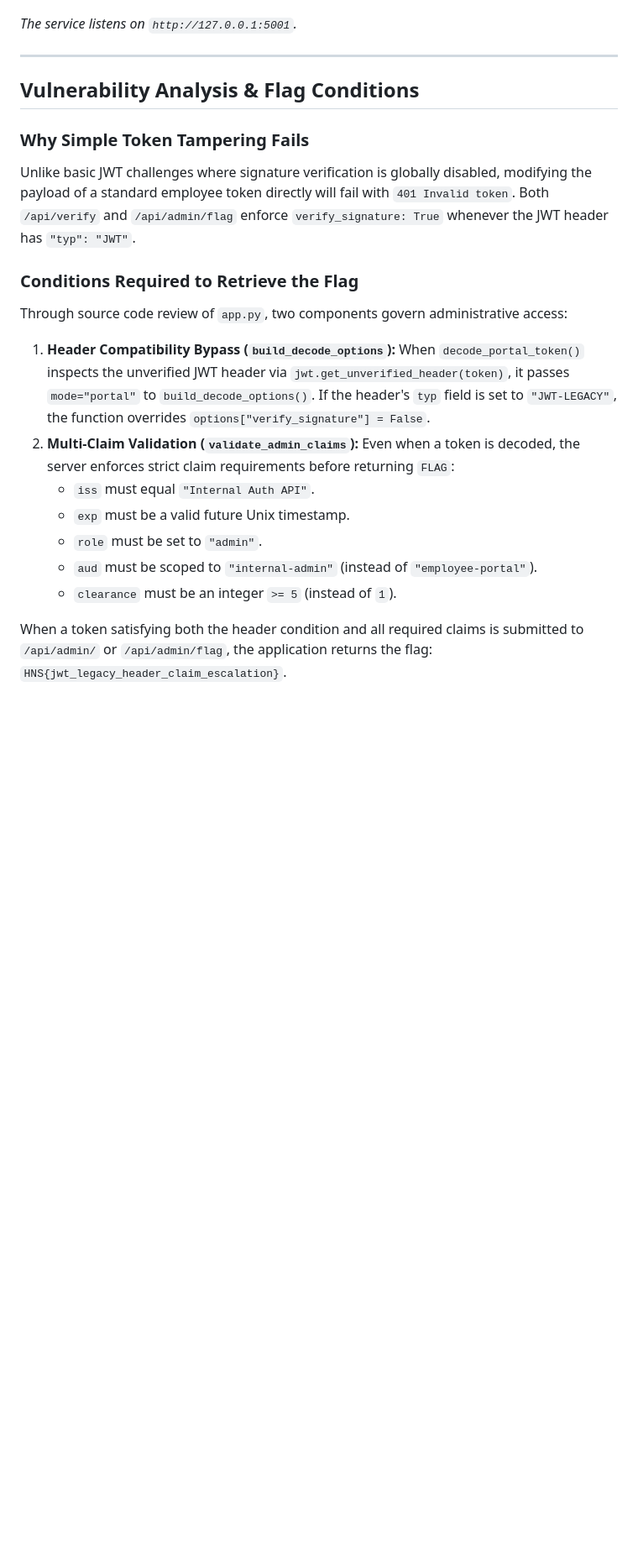
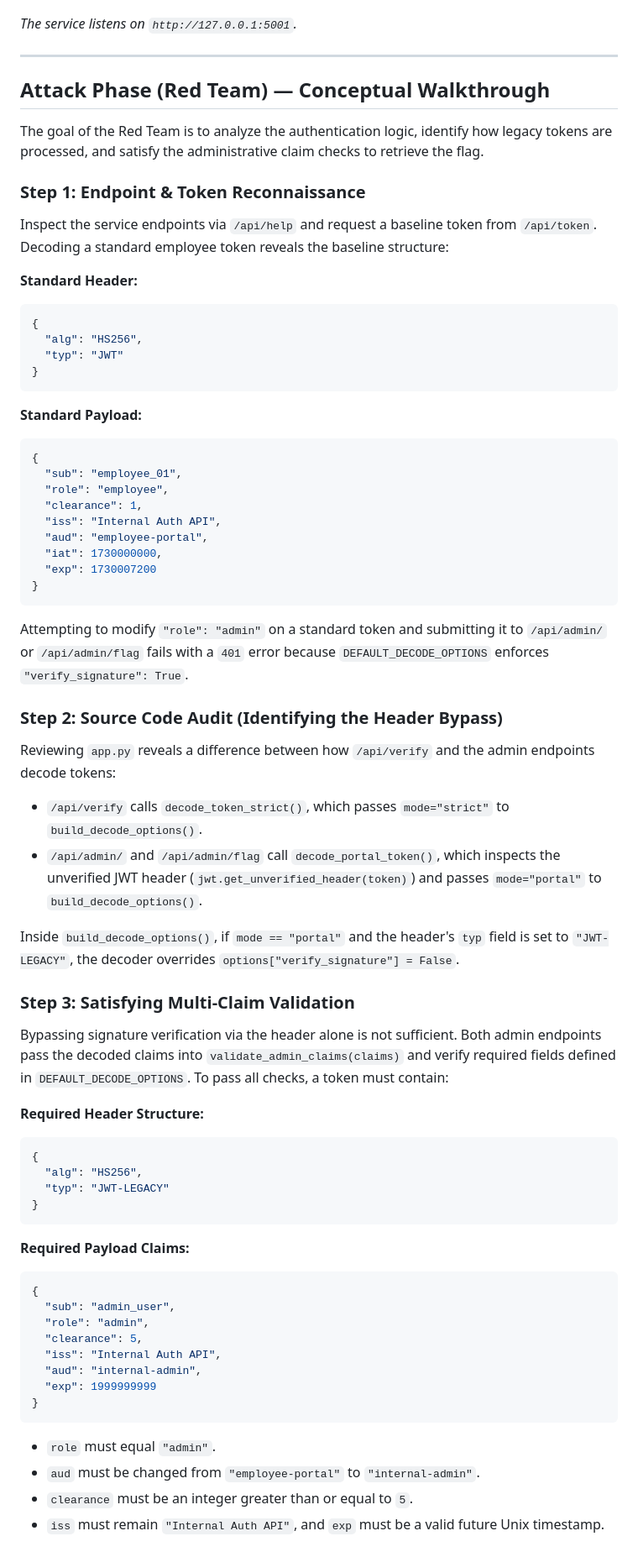
Before and after one commit to unclePRO/hns-web-services, a Markdown page: jwt_auth/README.md, the part around one of its changes. Shown at 84% size. GitHub-like rendering; blank space fills up the shorter version.

Commit message:
update: readme attack steps

````diff
--- a/jwt_auth/README.md
+++ b/jwt_auth/README.md
@@ -25,22 +25,66 @@ python app.py
 
 ---
 
-## Vulnerability Analysis & Flag Conditions
+## Attack Phase (Red Team) — Conceptual Walkthrough
+The goal of the Red Team is to analyze the authentication logic, identify how legacy tokens are processed, and satisfy the administrative claim checks to retrieve the flag.
 
-### Why Simple Token Tampering Fails
-Unlike basic JWT challenges where signature verification is globally disabled, modifying the payload of a standard employee token directly will fail with `401 Invalid token`. Both `/api/verify` and `/api/admin/flag` enforce `verify_signature: True` whenever the JWT header has `"typ": "JWT"`.
+### Step 1: Endpoint & Token Reconnaissance
+Inspect the service endpoints via `/api/help` and request a baseline token from `/api/token`. Decoding a standard employee token reveals the baseline structure:
 
-### Conditions Required to Retrieve the Flag
-Through source code review of `app.py`, two components govern administrative access:
+**Standard Header:**
+```json
+{
+  "alg": "HS256",
+  "typ": "JWT"
+}
+```
 
-1. **Header Compatibility Bypass (`build_decode_options`):**
-   When `decode_portal_token()` inspects the unverified JWT header via `jwt.get_unverified_header(token)`, it passes `mode="portal"` to `build_decode_options()`. If the header's `typ` field is set to `"JWT-LEGACY"`, the function overrides `options["verify_signature"] = False`.
-2. **Multi-Claim Validation (`validate_admin_claims`):**
-   Even when a token is decoded, the server enforces strict claim requirements before returning `FLAG`:
-   * `iss` must equal `"Internal Auth API"`.
-   * `exp` must be a valid future Unix timestamp.
-   * `role` must be set to `"admin"`.
-   * `aud` must be scoped to `"internal-admin"` (instead of `"employee-portal"`).
-   * `clearance` must be an integer `>= 5` (instead of `1`).
+**Standard Payload:**
+```json
+{
+  "sub": "employee_01",
+  "role": "employee",
+  "clearance": 1,
+  "iss": "Internal Auth API",
+  "aud": "employee-portal",
+  "iat": 1730000000,
+  "exp": 1730007200
+}
+```
 
-When a token satisfying both the header condition and all required claims is submitted to `/api/admin/` or `/api/admin/flag`, the application returns the flag: `HNS{jwt_legacy_header_claim_escalation}`.
+Attempting to modify `"role": "admin"` on a standard token and submitting it to `/api/admin/` or `/api/admin/flag` fails with a `401` error because `DEFAULT_DECODE_OPTIONS` enforces `"verify_signature": True`.
+
+### Step 2: Source Code Audit (Identifying the Header Bypass)
+Reviewing `app.py` reveals a difference between how `/api/verify` and the admin endpoints decode tokens:
+* `/api/verify` calls `decode_token_strict()`, which passes `mode="strict"` to `build_decode_options()`.
+* `/api/admin/` and `/api/admin/flag` call `decode_portal_token()`, which inspects the unverified JWT header (`jwt.get_unverified_header(token)`) and passes `mode="portal"` to `build_decode_options()`.
+
+Inside `build_decode_options()`, if `mode == "portal"` and the header's `typ` field is set to `"JWT-LEGACY"`, the decoder overrides `options["verify_signature"] = False`.
+
+### Step 3: Satisfying Multi-Claim Validation
+Bypassing signature verification via the header alone is not sufficient. Both admin endpoints pass the decoded claims into `validate_admin_claims(claims)` and verify required fields defined in `DEFAULT_DECODE_OPTIONS`. To pass all checks, a token must contain:
+
+**Required Header Structure:**
+```json
+{
+  "alg": "HS256",
+  "typ": "JWT-LEGACY"
+}
+```
+
+**Required Payload Claims:**
+```json
+{
+  "sub": "admin_user",
+  "role": "admin",
+  "clearance": 5,
+  "iss": "Internal Auth API",
+  "aud": "internal-admin",
+  "exp": 1999999999
+}
+```
+* `role` must equal `"admin"`.
+* `aud` must be changed from `"employee-portal"` to `"internal-admin"`.
+* `clearance` must be an integer greater than or equal to `5`.
+* `iss` must remain `"Internal Auth API"`, and `exp` must be a valid future Unix timestamp.
+
````
Also changed, not shown: other parts of jwt_auth/README.md (+8 -1 lines).
